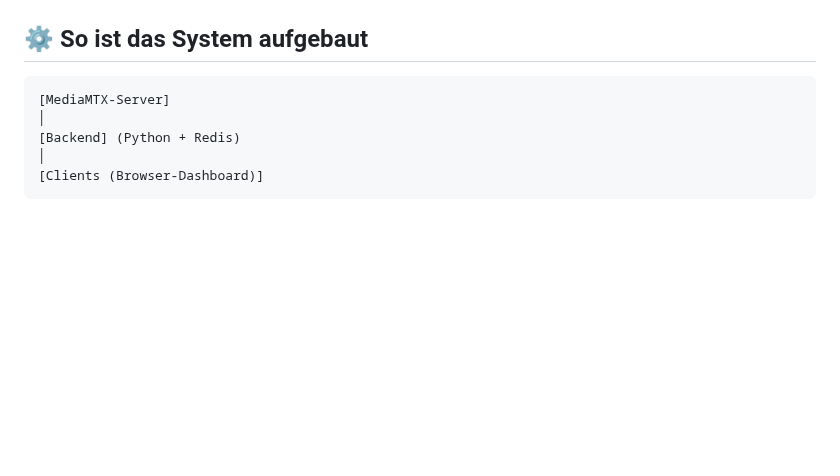
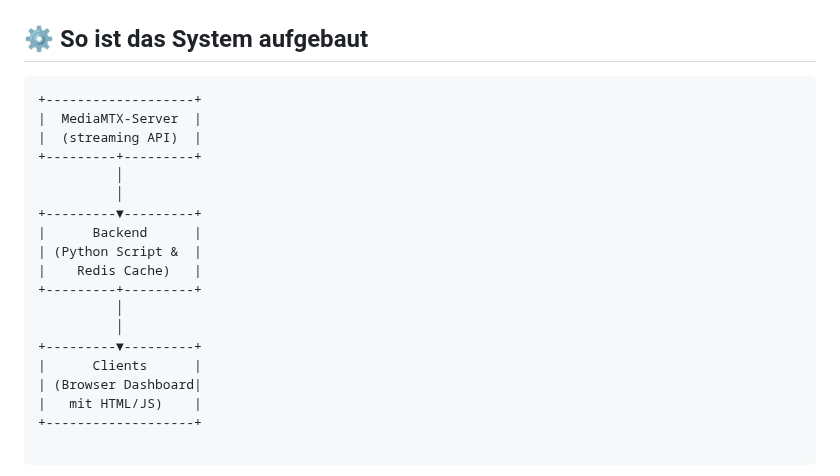
Before and after one commit to richtertoralf/mediamtxMonitor, a Markdown page: README.md, the part around one of its changes. Rendered like a GitHub page; blank space fills up the shorter version.

````diff
--- a/README.md
+++ b/README.md
@@ -46,8 +46,24 @@ Das Monitoring besteht aus drei Bausteinen:
 ## ⚙️ So ist das System aufgebaut
 
 ```scss
-[MediaMTX-Server]
-│
-[Backend] (Python + Redis)
-│
-[Clients (Browser-Dashboard)]
++-------------------+
+|  MediaMTX-Server  |
+|  (streaming API)  |
++---------+---------+
+          │
+          │
++---------▼---------+
+|      Backend      |
+| (Python Script &  |
+|    Redis Cache)   |
++---------+---------+
+          │
+          │
++---------▼---------+
+|      Clients      |
+| (Browser Dashboard|
+|   mit HTML/JS)    |
++-------------------+
+
+```
+
````
Also changed, not shown: other parts of README.md (+31 -0 lines).
